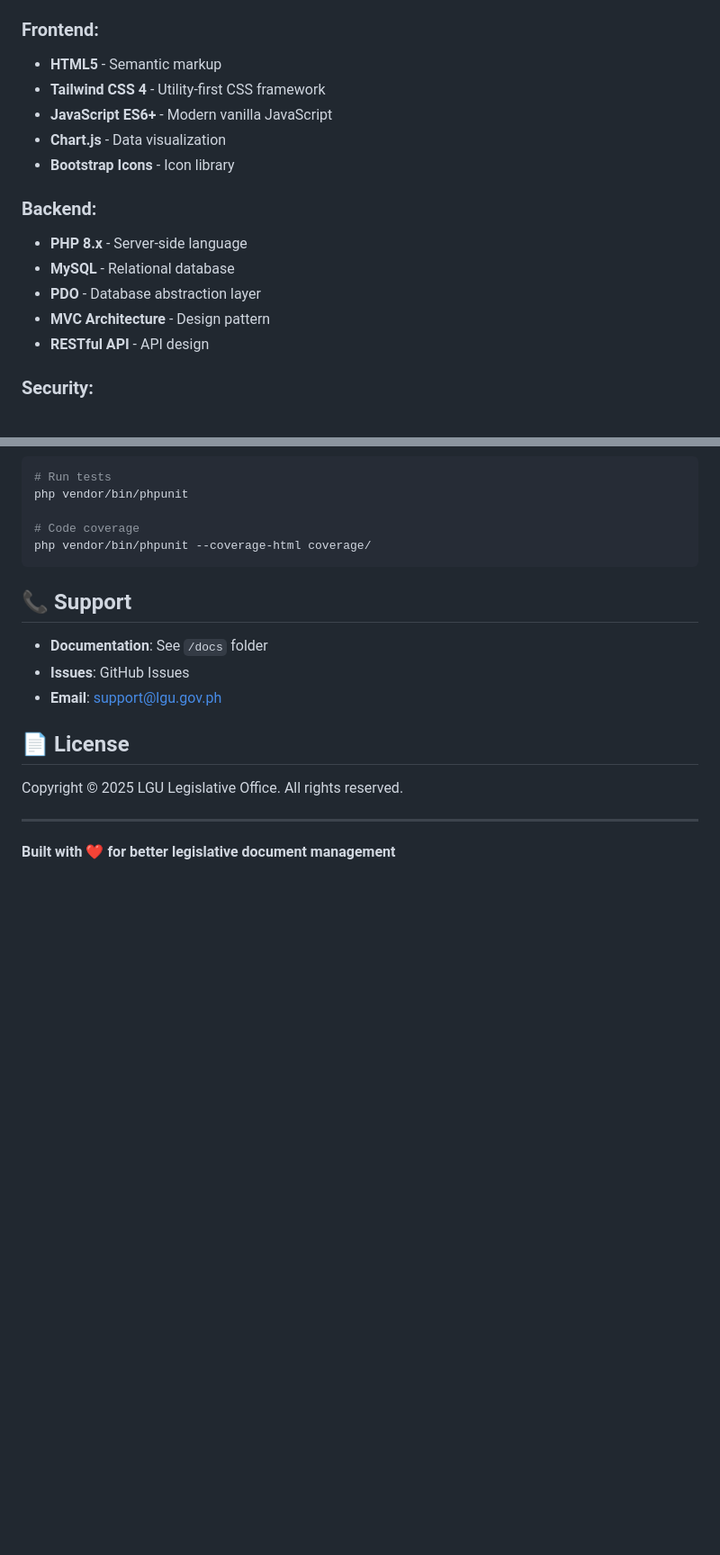
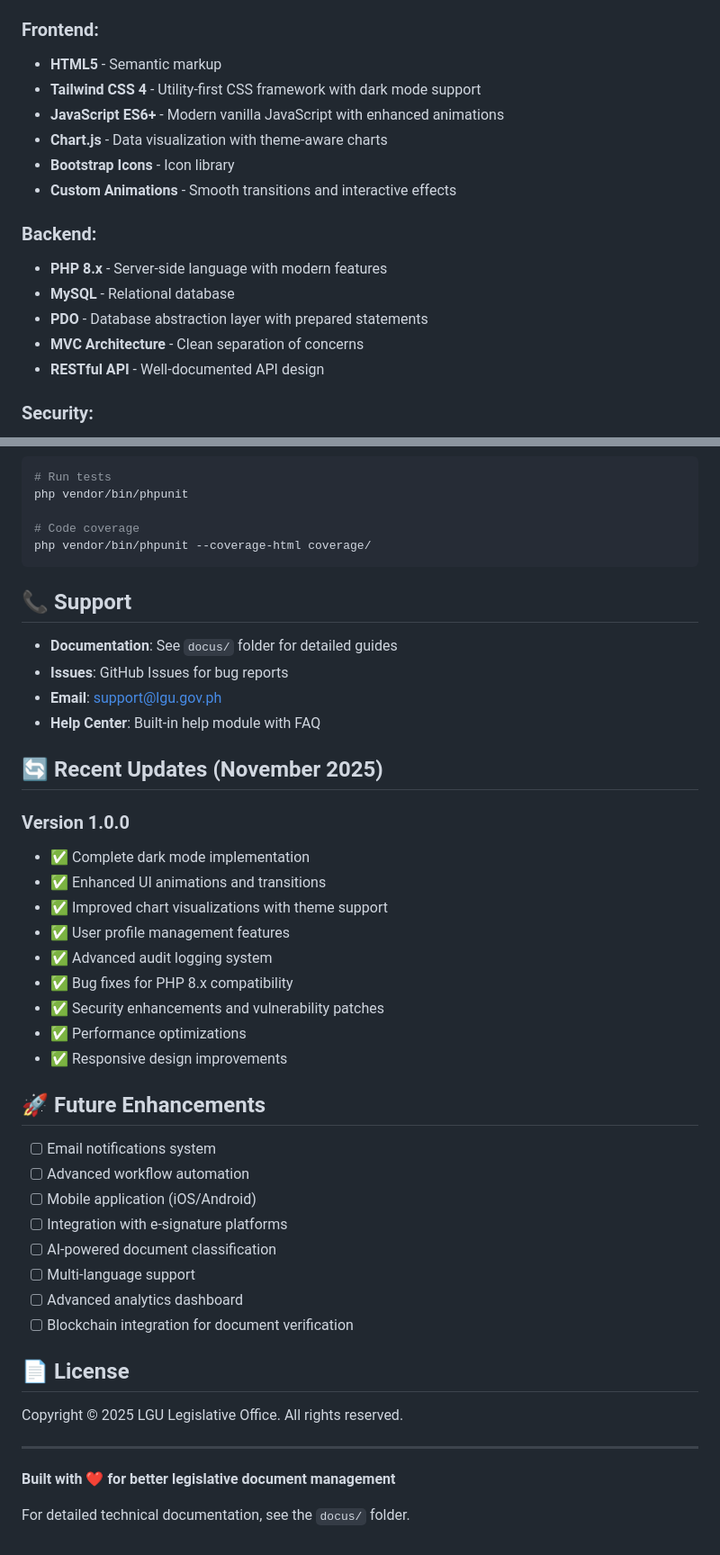
Before and after one commit to Jangwick/LGU2system, a Markdown page: LLRMSystem/README.md, 2 parts joined by grey strips. Shown: that part at 90% size. Rendered like a GitHub page; blank space fills up the shorter version.

Commit message:
Enhance README with detailed features, dark mode support, and security updates

```diff
--- a/LLRMSystem/README.md
+++ b/LLRMSystem/README.md
@@ -191,17 +192,18 @@ LLRMSystem/
 
 ### Frontend:
 - **HTML5** - Semantic markup
-- **Tailwind CSS 4** - Utility-first CSS framework
-- **JavaScript ES6+** - Modern vanilla JavaScript
-- **Chart.js** - Data visualization
+- **Tailwind CSS 4** - Utility-first CSS framework with dark mode support
+- **JavaScript ES6+** - Modern vanilla JavaScript with enhanced animations
+- **Chart.js** - Data visualization with theme-aware charts
 - **Bootstrap Icons** - Icon library
+- **Custom Animations** - Smooth transitions and interactive effects
 
 ### Backend:
-- **PHP 8.x** - Server-side language
+- **PHP 8.x** - Server-side language with modern features
 - **MySQL** - Relational database
-- **PDO** - Database abstraction layer
-- **MVC Architecture** - Design pattern
-- **RESTful API** - API design
+- **PDO** - Database abstraction layer with prepared statements
+- **MVC Architecture** - Clean separation of concerns
+- **RESTful API** - Well-documented API design
 
 ### Security:
 - **Password Hashing** - bcrypt
@@ -446,9 +486,34 @@ php vendor/bin/phpunit --coverage-html coverage/
 
 ## 📞 Support
 
-- **Documentation**: See `/docs` folder
-- **Issues**: GitHub Issues
+- **Documentation**: See `docus/` folder for detailed guides
+- **Issues**: GitHub Issues for bug reports
 - **Email**: support@lgu.gov.ph
+- **Help Center**: Built-in help module with FAQ
+
+## 🔄 Recent Updates (November 2025)
+
+### Version 1.0.0
+- ✅ Complete dark mode implementation
+- ✅ Enhanced UI animations and transitions
+- ✅ Improved chart visualizations with theme support
+- ✅ User profile management features
+- ✅ Advanced audit logging system
+- ✅ Bug fixes for PHP 8.x compatibility
+- ✅ Security enhancements and vulnerability patches
+- ✅ Performance optimizations
+- ✅ Responsive design improvements
+
+## 🚀 Future Enhancements
+
+- [ ] Email notifications system
+- [ ] Advanced workflow automation
+- [ ] Mobile application (iOS/Android)
+- [ ] Integration with e-signature platforms
+- [ ] AI-powered document classification
+- [ ] Multi-language support
+- [ ] Advanced analytics dashboard
+- [ ] Blockchain integration for document verification
 
 ## 📄 License
 
@@ -457,3 +522,5 @@ Copyright © 2025 LGU Legislative Office. All rights reserved.
 ---
 
 **Built with ❤️ for better legislative document management**
+
+For detailed technical documentation, see the `docus/` folder.
```
Also changed, not shown: other parts of LLRMSystem/README.md (+48 -9 lines).
